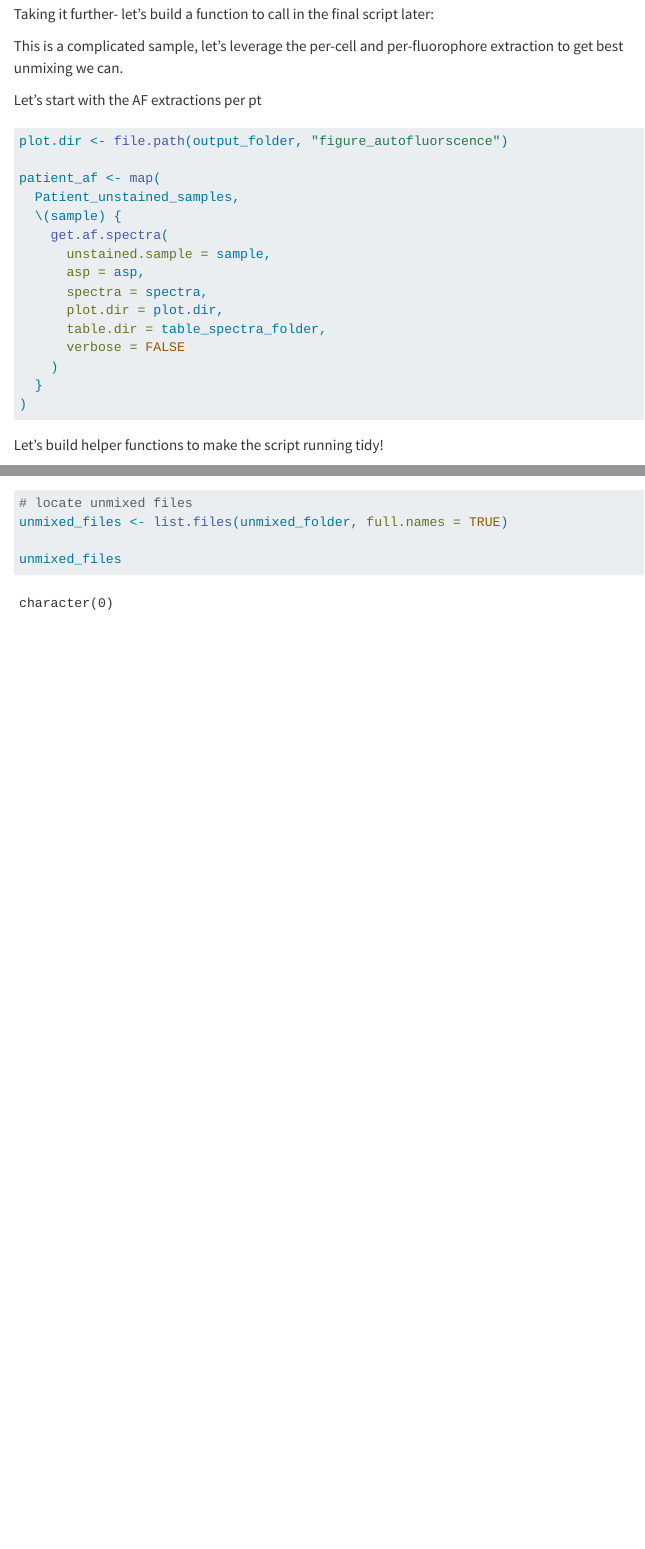
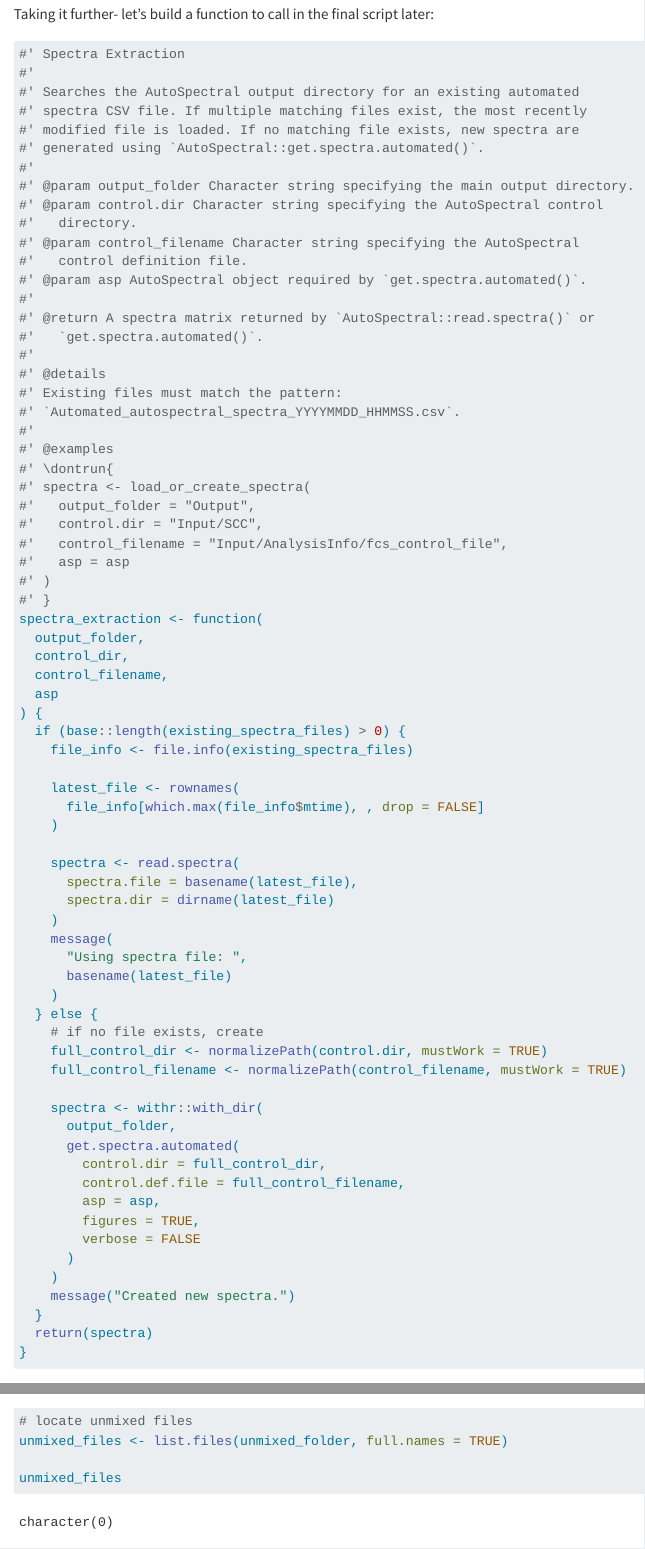
Before and after one commit to A-hedgecock-Flowcore/Caroline_Rproj_FlowCore, a Quarto document (WorkingDoc.qmd): the page in a window 1100 px wide, from 5790 px down, and a second part further down, joined at a grey line. Rendered offline with R 4.5, knitr and Pandoc in place of Quarto, with nearby package versions; some code elsewhere in the file could not run offline; menus at the side of the page are left out; long lines of code are wrapped.

Commit message:
spectra extraction helper function

````diff
--- a/WorkingDoc.qmd
+++ b/WorkingDoc.qmd
@@ -281,6 +281,76 @@ Taking it further- let's build a function to call in the final script later:
 
 ```{r}
 
+#' Spectra Extraction
+#'
+#' Searches the AutoSpectral output directory for an existing automated
+#' spectra CSV file. If multiple matching files exist, the most recently
+#' modified file is loaded. If no matching file exists, new spectra are
+#' generated using `AutoSpectral::get.spectra.automated()`.
+#'
+#' @param output_folder Character string specifying the main output directory.
+#' @param control.dir Character string specifying the AutoSpectral control
+#'   directory.
+#' @param control_filename Character string specifying the AutoSpectral
+#'   control definition file.
+#' @param asp AutoSpectral object required by `get.spectra.automated()`.
+#'
+#' @return A spectra matrix returned by `AutoSpectral::read.spectra()` or
+#'   `get.spectra.automated()`.
+#'
+#' @details
+#' Existing files must match the pattern:
+#' `Automated_autospectral_spectra_YYYYMMDD_HHMMSS.csv`.
+#'
+#' @examples
+#' \dontrun{
+#' spectra <- load_or_create_spectra(
+#'   output_folder = "Output",
+#'   control.dir = "Input/SCC",
+#'   control_filename = "Input/AnalysisInfo/fcs_control_file",
+#'   asp = asp
+#' )
+#' }
+spectra_extraction <- function(
+  output_folder,
+  control_dir,
+  control_filename,
+  asp
+) {
+  if (base::length(existing_spectra_files) > 0) {
+    file_info <- file.info(existing_spectra_files)
+
+    latest_file <- rownames(
+      file_info[which.max(file_info$mtime), , drop = FALSE]
+    )
+
+    spectra <- read.spectra(
+      spectra.file = basename(latest_file),
+      spectra.dir = dirname(latest_file)
+    )
+    message(
+      "Using spectra file: ",
+      basename(latest_file)
+    )
+  } else {
+    # if no file exists, create
+    full_control_dir <- normalizePath(control.dir, mustWork = TRUE)
+    full_control_filename <- normalizePath(control_filename, mustWork = TRUE)
+
+    spectra <- withr::with_dir(
+      output_folder,
+      get.spectra.automated(
+        control.dir = full_control_dir,
+        control.def.file = full_control_filename,
+        asp = asp,
+        figures = TRUE,
+        verbose = FALSE
+      )
+    )
+    message("Created new spectra.")
+  }
+  return(spectra)
+}
 ```
 
 This is a complicated sample, let's leverage the per-cell and per-fluorophore extraction to get best unmixing we can.
````
Also changed, not shown: R/02_AutoSpectral.R (+7 -7 lines), R/spectra_extraction.R (added, +70 -0 lines).
